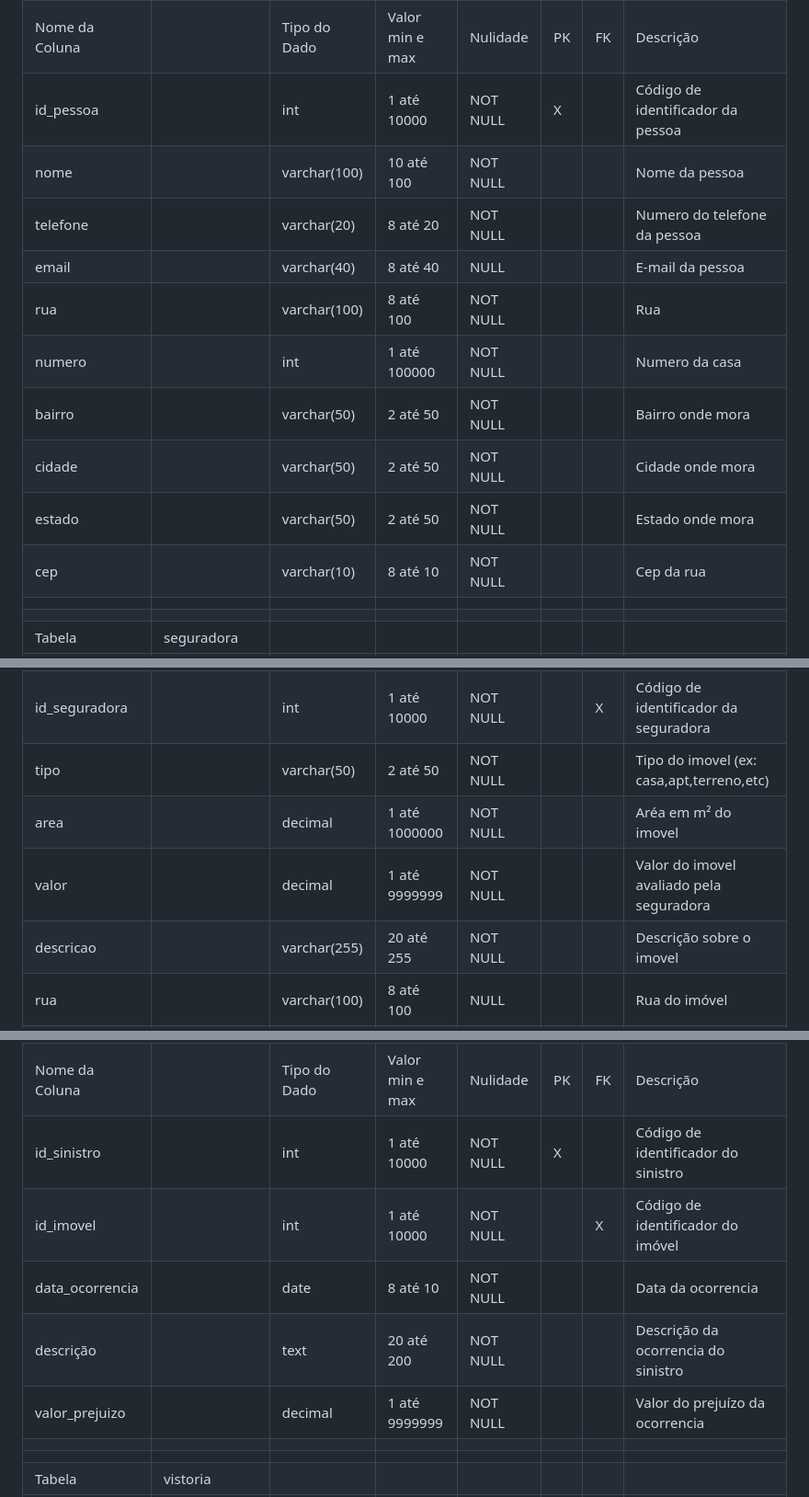
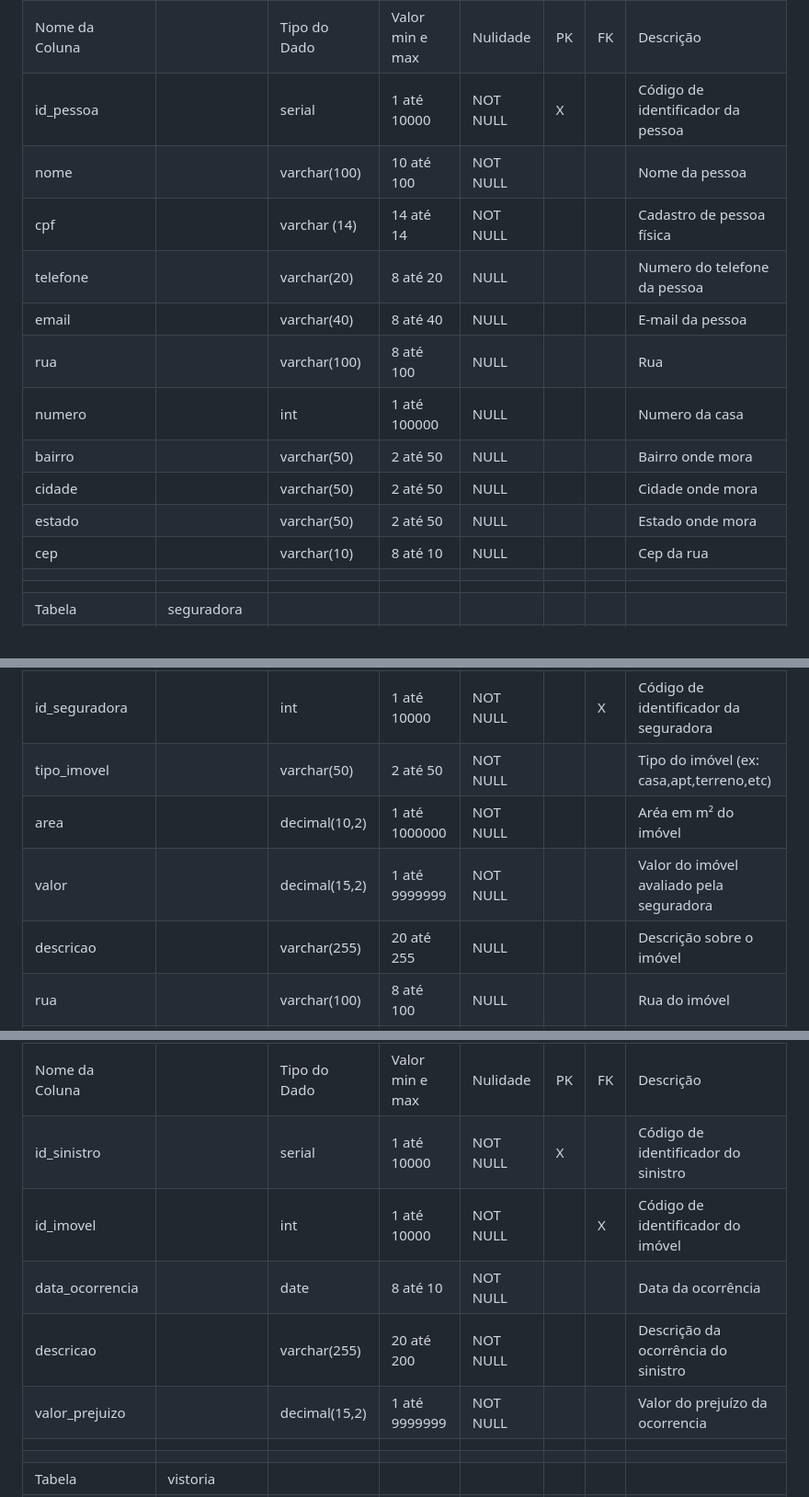
Before and after one commit to paulorsimao/HUG, a Markdown page: Dicionario.md, 3 parts joined by grey strips. Shown: that part at 92% size. Drawn GitHub-style.

Commit message:
Update Dicionario.md
Realizado atualização conforme nova versão do dicionário.

```diff
--- a/Dicionario.md
+++ b/Dicionario.md
@@ -4,16 +4,17 @@
 |Descrição|Tabela responsável por armazenar os dados das pessoas| | | | | | |
 |Atributos| | | | | | | |
 |Nome da Coluna| |Tipo do Dado|Valor min e max|Nulidade|PK|FK|Descrição|
-|id_pessoa| |int|1 até 10000|NOT NULL|X| |Código de identificador da pessoa|
+|id_pessoa| |serial|1 até 10000|NOT NULL|X| |Código de identificador da pessoa|
 |nome| |varchar(100)|10 até 100|NOT NULL| | |Nome da pessoa|
-|telefone | |varchar(20)|8 até 20|NOT NULL| | |Numero do telefone da pessoa|
+|cpf| |varchar (14)|14 até 14|NOT NULL| | |Cadastro de pessoa física|
+|telefone | |varchar(20)|8 até 20|NULL| | |Numero do telefone da pessoa|
 |email| |varchar(40)|8 até 40|NULL| | |E-mail da pessoa|
-|rua| |varchar(100)|8 até 100|NOT NULL| | |Rua|
-|numero| |int|1 até 100000|NOT NULL| | |Numero da casa|
-|bairro| |varchar(50)|2 até 50|NOT NULL| | |Bairro onde mora|
-|cidade| |varchar(50)|2 até 50|NOT NULL| | |Cidade onde mora|
-|estado| |varchar(50)|2 até 50|NOT NULL| | |Estado onde mora|
-|cep| |varchar(10)|8 até 10|NOT NULL| | |Cep da rua|
+|rua| |varchar(100)|8 até 100|NULL| | |Rua|
+|numero| |int|1 até 100000|NULL| | |Numero da casa|
+|bairro| |varchar(50)|2 até 50|NULL| | |Bairro onde mora|
+|cidade| |varchar(50)|2 até 50|NULL| | |Cidade onde mora|
+|estado| |varchar(50)|2 até 50|NULL| | |Estado onde mora|
+|cep| |varchar(10)|8 até 10|NULL| | |Cep da rua|
 | | | | | | | | |
 | | | | | | | | |
 |Tabela|seguradora| | | | | | |
@@ -56,10 +57,10 @@
 |Nome da Coluna| |Tipo do Dado|Valor min e max|Nulidade|PK|FK|Descrição|
 |id_imovel| |serial|1 até 10000|NOT NULL|X| |Código de identificador da pessoa|
 |id_seguradora| |int|1 até 10000|NOT NULL| |X|Código de identificador da seguradora|
-|tipo| |varchar(50)|2 até 50|NOT NULL| | |Tipo do imovel (ex: casa,apt,terreno,etc)|
-|area| |decimal|1 até 1000000|NOT NULL| | |Aréa em m² do imovel|
-|valor| |decimal|1 até 9999999|NOT NULL| | |Valor do imovel avaliado pela seguradora|
-|descricao| |varchar(255)|20 até 255|NOT NULL| | |Descrição sobre o imovel|
+|tipo_imovel| |varchar(50)|2 até 50|NOT NULL| | |Tipo do imóvel (ex: casa,apt,terreno,etc)|
+|area| |decimal(10,2)|1 até 1000000|NOT NULL| | |Aréa em m² do imóvel|
+|valor| |decimal(15,2)|1 até 9999999|NOT NULL| | |Valor do imóvel avaliado pela seguradora|
+|descricao| |varchar(255)|20 até 255|NULL| | |Descrição sobre o imóvel|
 |rua| |varchar(100)|8 até 100|NULL| | |Rua do imóvel|
 |numero| |int|1 até 100000|NULL| | |Numero do imóvel|
 |bairro| |varchar(50)|2 até 50|NULL| | |Bairro do imóvel|
@@ -94,11 +95,11 @@
 |Descrição|Tabela responsável por armazenar os dados dos sinistros| | | | | | |
 |Atributos| | | | | | | |
 |Nome da Coluna| |Tipo do Dado|Valor min e max|Nulidade|PK|FK|Descrição|
-|id_sinistro| |int|1 até 10000|NOT NULL|X| |Código de identificador do sinistro|
+|id_sinistro| |serial|1 até 10000|NOT NULL|X| |Código de identificador do sinistro|
 |id_imovel| |int|1 até 10000|NOT NULL| |X|Código de identificador do imóvel|
-|data_ocorrencia| |date|8 até 10|NOT NULL| | |Data da ocorrencia |
-|descrição| |text|20 até 200|NOT NULL| | |Descrição da ocorrencia do sinistro|
-|valor_prejuizo| |decimal|1 até 9999999|NOT NULL| | |Valor do prejuízo da ocorrencia|
+|data_ocorrencia| |date|8 até 10|NOT NULL| | |Data da ocorrência |
+|descricao| |varchar(255)|20 até 200|NOT NULL| | |Descrição da ocorrência do sinistro|
+|valor_prejuizo| |decimal(15,2)|1 até 9999999|NOT NULL| | |Valor do prejuízo da ocorrencia|
 | | | | | | | | |
 | | | | | | | | |
 |Tabela|vistoria| | | | | | |
```
Also changed, not shown: other parts of Dicionario.md (+14 -14 lines).
